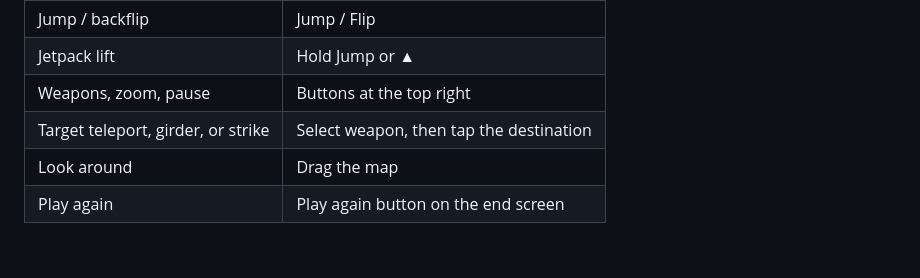
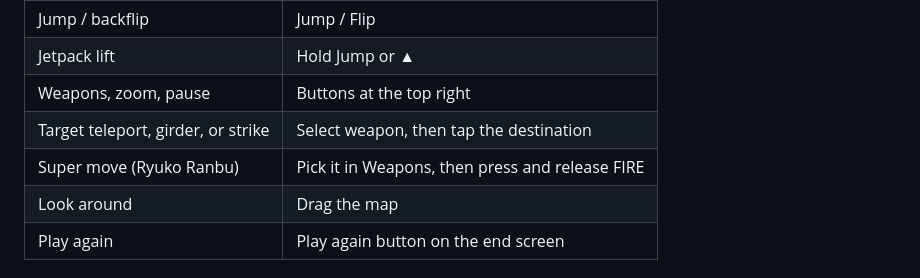
Before and after one commit to Oruga420/oruga-worms, a Markdown page: README.md, the part around the change. GitHub-like rendering; blank space fills up the shorter version.

Commit message:
List the super move in the touch controls table
The touch table came in with the device choice while the super move was
being built, so it never said how to fire one from a phone.

Co-Authored-By: Claude Opus 5.5 <noreply@anthropic.com>
Claude-Session: https://claude.ai/code/session_01GzvEPVMEjNKaJWkfAbujeB

```diff
--- a/README.md
+++ b/README.md
@@ -25,6 +25,7 @@ and start the match.
 | Jetpack lift | Hold Jump or ▲ |
 | Weapons, zoom, pause | Buttons at the top right |
 | Target teleport, girder, or strike | Select weapon, then tap the destination |
+| Super move (Ryuko Ranbu) | Pick it in Weapons, then press and release FIRE |
 | Look around | Drag the map |
 | Play again | Play again button on the end screen |
 
```
